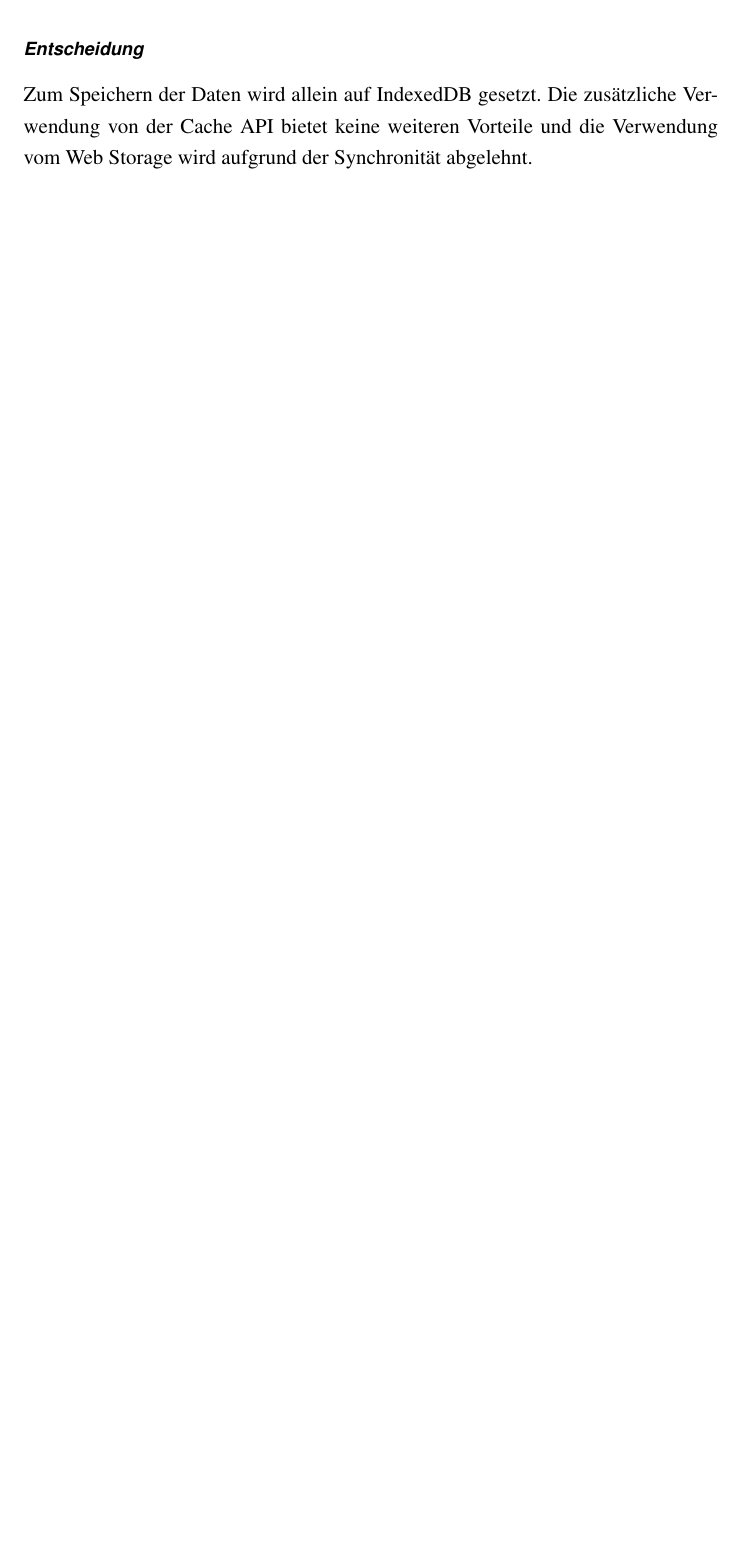
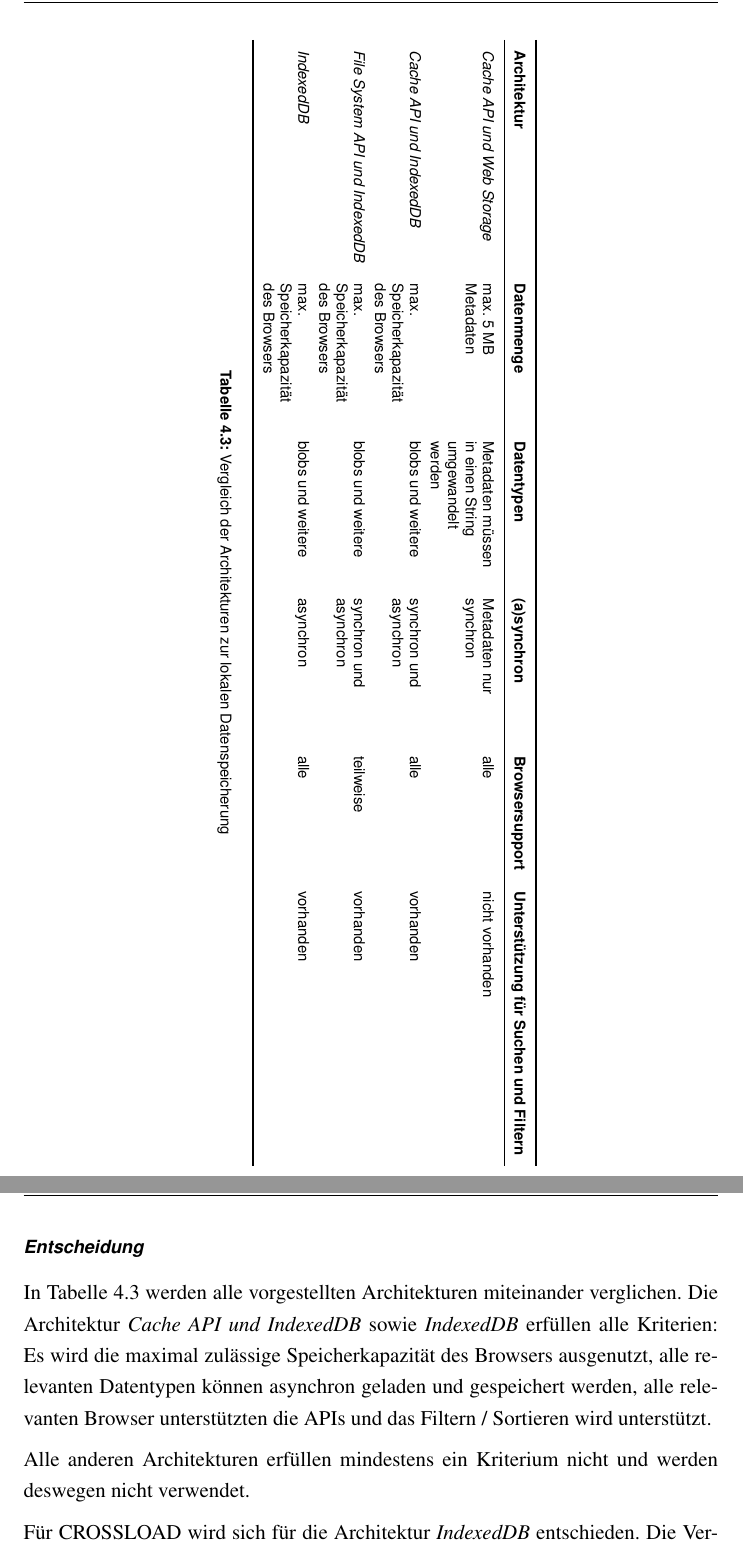
Before and after one commit to schalterDev/Bachelor-Thesis, a LaTeX thesis (tex/thesis.tex, which reads tex/kapitel/kapitel4.tex): part of page 40 of 66 before the commit and two parts of pages 42 and 43 of 68 after it, the two joined at a grey line, cut at the place of the change, the shorter picture padded with empty space. Compiled offline with pdfLaTeX.

Commit message:
Mögliche Architekturen fertig überarbeitet

```diff
--- a/tex/kapitel/kapitel4.tex
+++ b/tex/kapitel/kapitel4.tex
@@ -189,10 +196,35 @@ In \autoref{diagramme/ablauf-indexed-db-favorisieren} ist der Ablauf zum Favoris
 
 Das Abrufen und Speichern aller Daten ist nicht synchron, sondern asynchron. Außerdem bietet IndexedDB die Möglichkeit Metadaten sortiert oder gefiltert abzurufen.
 
-\subsubsection{Entscheidung}
-Zum Speichern der Daten wird allein auf IndexedDB gesetzt. Die zusätzliche Verwendung von der Cache \ac{API} bietet keine weiteren Vorteile und die Verwendung vom Web Storage wird aufgrund der Synchronität abgelehnt.
+\begin{sidewaystable}[h]
+  \renewcommand{\arraystretch}{1.2}
+  \centering
+  \sffamily
+  \begin{footnotesize}
+    \begin{tabularx}{1.0\textwidth}{l L L L l l}
+      \toprule
+      \textbf{Architektur} & \textbf{Datenmenge} & \textbf{Datentypen} & \textbf{(a)synchron} & \textbf{Browsersupport} & \textbf{Unterstützung für Suchen und Filtern} \\
+      \midrule
+      \emph{Cache \ac{API} und Web Storage} & max. 5 \ac{MB} Metadaten & Metadaten müssen in einen String umgewandelt werden & Metadaten nur synchron & alle & nicht vorhanden \\
+      \emph{Cache \ac{API} und IndexedDB} & max. Speicherkapazität des Browsers & \acp{blob} und weitere & synchron und asynchron & alle & vorhanden \\
+      \emph{File System \ac{API} und IndexedDB} & max. Speicherkapazität des Browsers & \acp{blob} und weitere & synchron und asynchron & teilweise & vorhanden \\
+      \emph{IndexedDB} & max. Speicherkapazität des Browsers & \acp{blob} und weitere & asynchron & alle & vorhanden \\
+      \bottomrule
+    \end{tabularx}
+  \end{footnotesize}
+  \rmfamily
+  \caption{Vergleich der Architekturen zur lokalen Datenspeicherung}
+  \label{Kap4:Architekturen-Vergleich}
+\end{sidewaystable}
 
 \clearpage
+
+\subsubsection{Entscheidung}
+In Tabelle~\ref{Kap4:Architekturen-Vergleich} werden alle vorgestellten Architekturen miteinander verglichen. Die Architektur \textit{Cache API und IndexedDB} sowie \textit{IndexedDB} erfüllen alle Kriterien: Es wird die maximal zulässige Speicherkapazität des Browsers ausgenutzt, alle relevanten Datentypen können asynchron geladen und gespeichert werden, alle relevanten Browser unterstützten die \acp{API} und das Filtern / Sortieren wird unterstützt.
+
+Alle anderen Architekturen erfüllen mindestens ein Kriterium nicht und werden deswegen nicht verwendet.
+
+Für CROSSLOAD wird sich für die Architektur \textit{IndexedDB} entschieden. Die Verwendung von \textit{Cache API und IndexedDB} wäre auch möglich, verkompliziert die Anwendung jedoch unnötig. Das Verwenden von zwei \acp{API} macht den Code für andere Entwickler komplizierter aber bringt keinen Vorteil gegenüber der Verwendung von IndexedDB alleine.
 
 \section{Herunterladen der Audiodaten}
 Favorisierte Inhalten, sollen für den Offline-Gebrauch heruntergeladen werden. Dafür gibt es verschiedene Möglichkeiten. In diesem Kapitel werden verschiedene Funktionen vorgestellt und miteinander verglichen.
```
Also changed, not shown: tex/bilder/architekturen/architektur-file-system-api-indexed-db.png (added), tex/thesis.pdf, tex/kapitel/kapitel4.tex (11 more changed lines).
